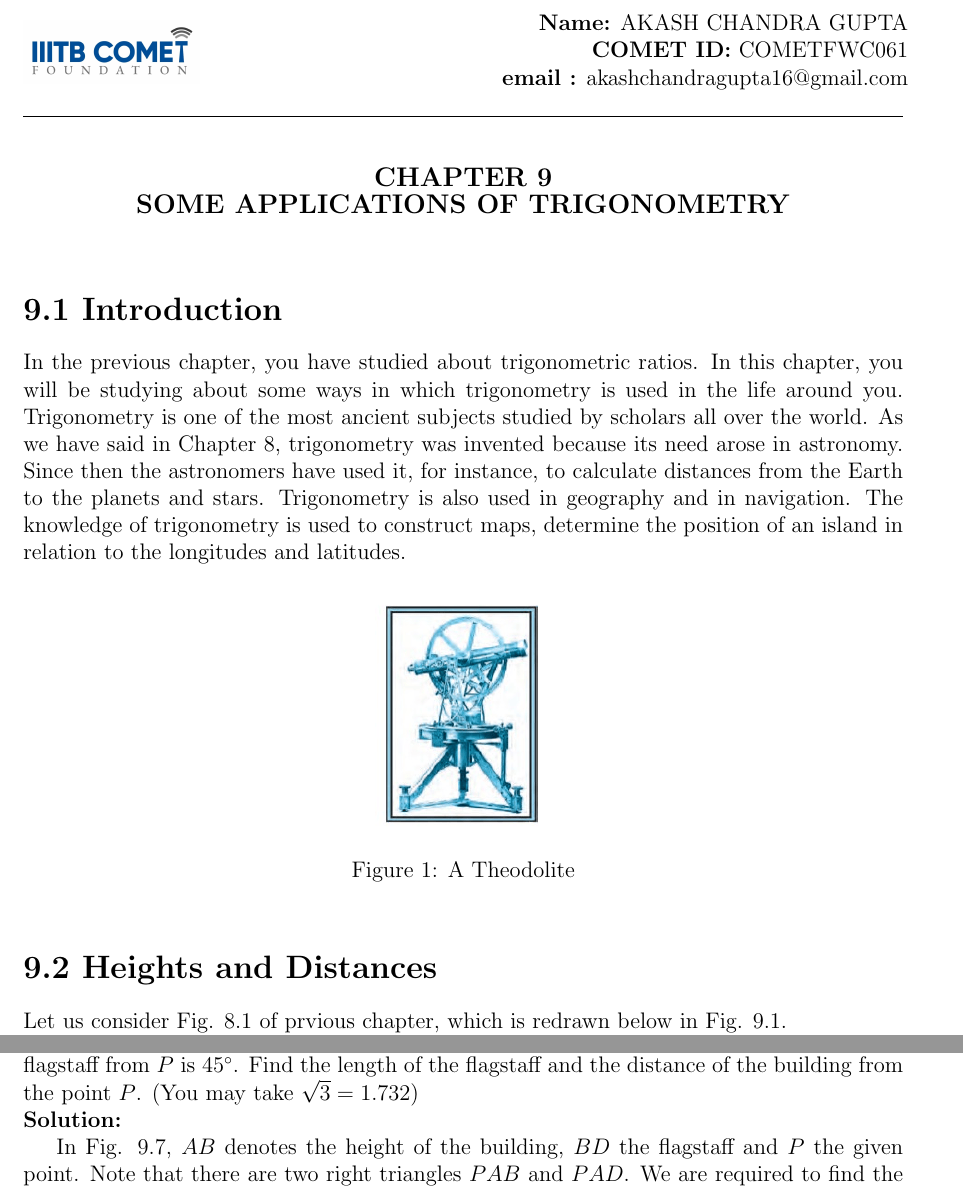
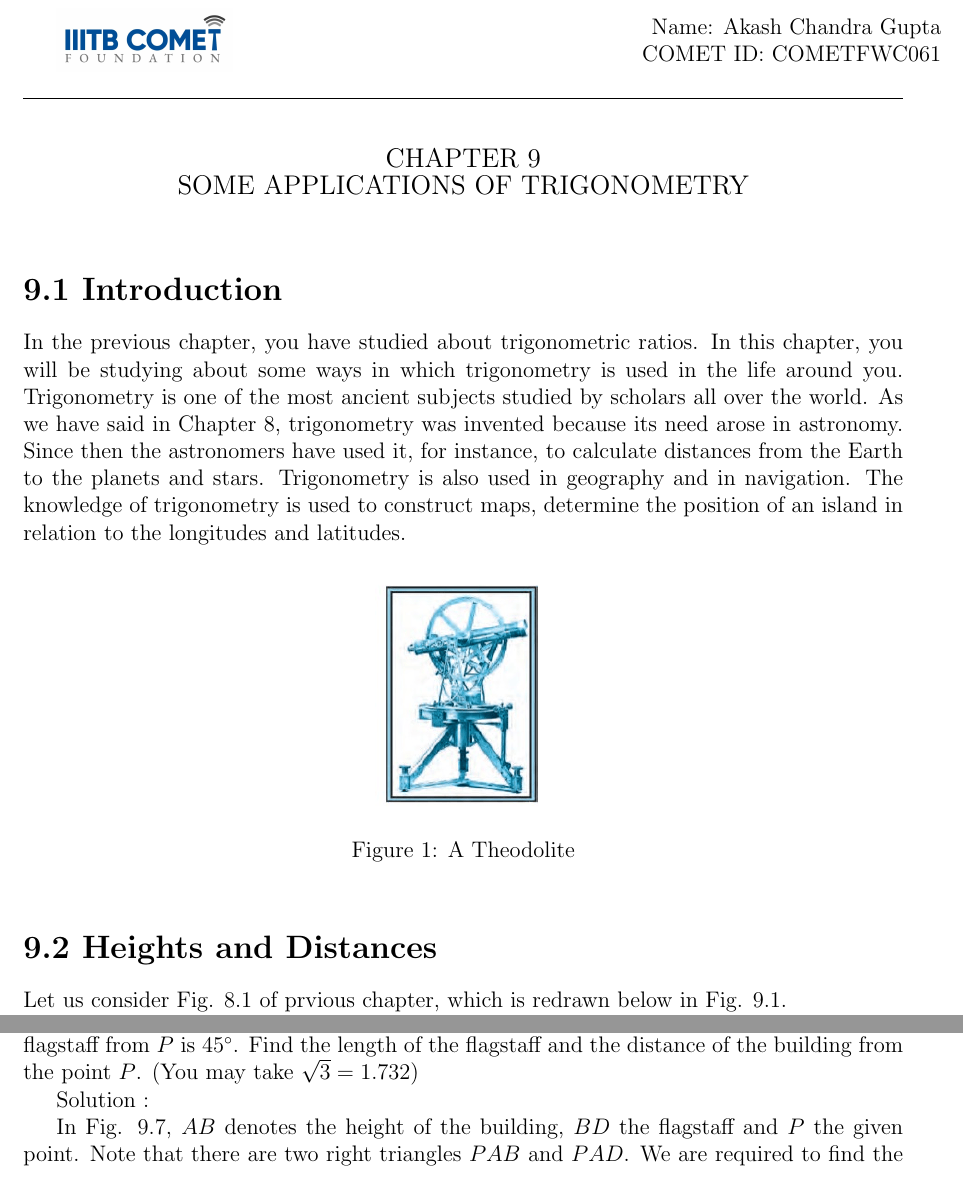
Before and after one commit to akashgupta213/FWC, a LaTeX document (Latex/CBSE/papers/math/akash.tex): two parts of pages 1 and 3 of 5, joined at a grey line, cut at the place of the change. Compiled offline with pdfLaTeX.

Commit message:
third commit

```diff
--- a/Latex/CBSE/papers/math/akash.tex
+++ b/Latex/CBSE/papers/math/akash.tex
@@ -16,15 +8,14 @@
 \let\vec\mathbf
 \begin{document}
-\noindent
+
 \begin{minipage}{0.2\textwidth}
 \includegraphics[width=\linewidth]{iiitb_comet_logo.jpg}
 \end{minipage}
 \hfill
 \begin{minipage}{0.8\textwidth}
 \raggedleft
-\textbf{Name:} AKASH CHANDRA GUPTA\\
-\textbf{COMET ID:} COMETFWC061\\
-\textbf{email :} akashchandragupta16@gmail.com\\
+{Name:} Akash Chandra Gupta\\
+{COMET ID:} COMETFWC061\\
 \end{minipage}
 
 \vspace{0.5cm}
@@ -32,8 +23,8 @@
 \vspace{0.5cm}
 
 \begin{center}
-\textbf{\large CHAPTER 9}\\
-\textbf{\large SOME APPLICATIONS OF TRIGONOMETRY}
+{\large CHAPTER 9}\\
+{\large SOME APPLICATIONS OF TRIGONOMETRY}
 \end{center}
 
 
@@ -124,7 +115,7 @@ is $30^\circ$. A flag is hoisted at the top of the building and the angle of ele
 top of the flagstaff from $P$ is $45^\circ$. Find the length of the flagstaff and the distance
 of the building from the point $P$. (You may take $\sqrt3 = 1.732$)
 
-\solution
+Solution :
 
 In Fig. 9.7, $AB$ denotes the height of the building, $BD$ the flagstaff and $P$ the given
 point. Note that there are two right triangles $PAB$ and $PAD$. We are required to find
```
Also changed, not shown: Latex/CBSE/papers/math/akash.pdf, Latex/CBSE/papers/math/akash.tex (64 more changed lines), 1 other file.
